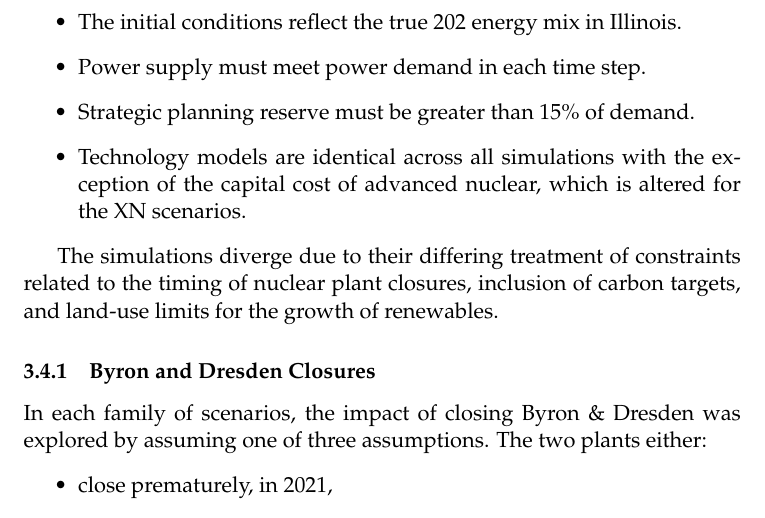
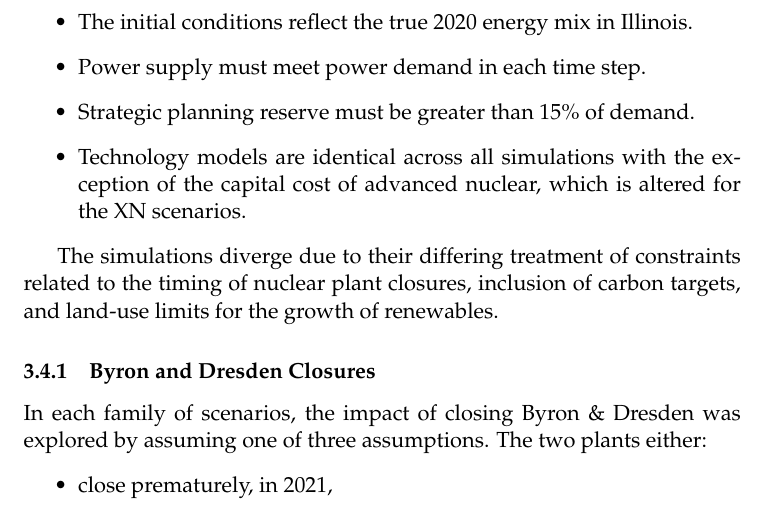
Before and after one commit to arfc/2021-04-nm-illinois, a LaTeX document (report/2021-04-nm-illinois.tex, which reads report/methods.tex): part of page 8 of 22, cut so that both start at the same text. Compiled offline with pdfLaTeX.

Commit message:
Fixes typo in the constraints:  202 becomes 2020

```diff
--- a/report/methods.tex
+++ b/report/methods.tex
@@ -143,7 +143,7 @@ Illinois before 2050. These scenarios are summarized in Table
 \subsection{Constraints}
 Some constraints are shared among all scenarios:
 \begin{itemize}
-        \item The initial conditions reflect the true 202 energy mix in Illinois.
+        \item The initial conditions reflect the true 2020 energy mix in Illinois.
         \item Power supply must meet power demand in each time step.
         \item Strategic planning reserve must be greater than 15\% of demand.
         \item Technology models are identical across all simulations with the
```
